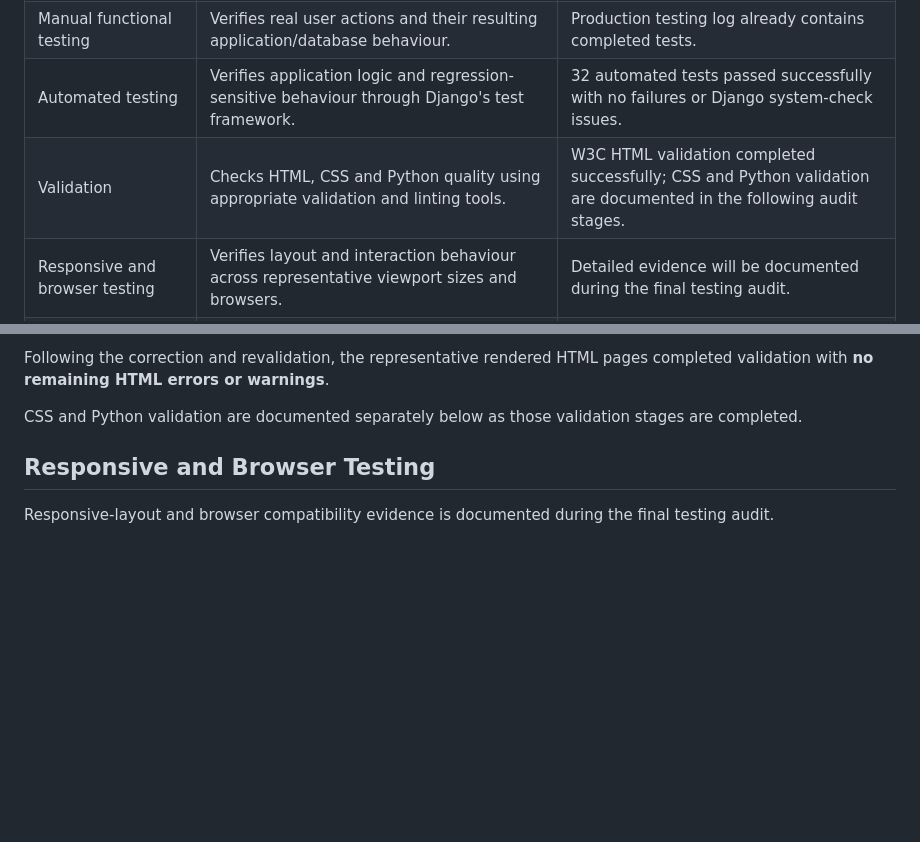
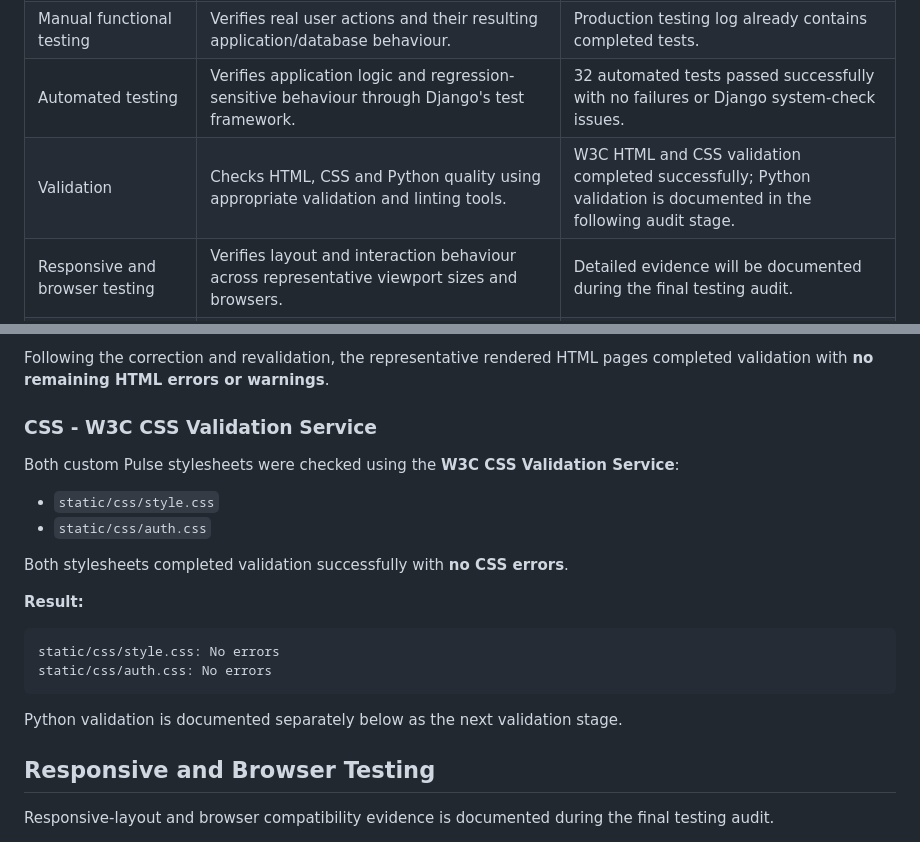
Before and after one commit to MSR-Projects7274/pulse, a Markdown page: TESTING.md, 2 parts joined by grey strips. Rendered like a GitHub page; blank space fills up the shorter version.

Commit message:
Document CSS validation results

````diff
--- a/TESTING.md
+++ b/TESTING.md
@@ -31,7 +31,7 @@ Pulse is tested at several levels so that both individual application behaviour
 | Production smoke testing | Confirms that the deployed application and its critical user flows work after deployment. | Checklist already established; final execution evidence will be recorded during the final audit. |
 | Manual functional testing | Verifies real user actions and their resulting application/database behaviour. | Production testing log already contains completed tests. |
 | Automated testing | Verifies application logic and regression-sensitive behaviour through Django's test framework. | 32 automated tests passed successfully with no failures or Django system-check issues. |
-| Validation | Checks HTML, CSS and Python quality using appropriate validation and linting tools. | W3C HTML validation completed successfully; CSS and Python validation are documented in the following audit stages. |
+| Validation | Checks HTML, CSS and Python quality using appropriate validation and linting tools. | W3C HTML and CSS validation completed successfully; Python validation is documented in the following audit stage. |
 | Responsive and browser testing | Verifies layout and interaction behaviour across representative viewport sizes and browsers. | Detailed evidence will be documented during the final testing audit. |
 | Production CRUD testing | Confirms that create, read, update and delete operations behave correctly against the deployed application. | Existing production evidence will be consolidated into a dedicated section. |
 | Authentication and permissions | Verifies account flows, protected actions and ownership restrictions. | Existing production evidence will be consolidated into a dedicated section. |
@@ -166,7 +166,23 @@ The custom 404 page was validated using its rendered source because validating t
 
 Following the correction and revalidation, the representative rendered HTML pages completed validation with **no remaining HTML errors or warnings**.
 
-CSS and Python validation are documented separately below as those validation stages are completed.
+### CSS - W3C CSS Validation Service
+
+Both custom Pulse stylesheets were checked using the **W3C CSS Validation Service**:
+
+- `static/css/style.css`
+- `static/css/auth.css`
+
+Both stylesheets completed validation successfully with **no CSS errors**.
+
+**Result:**
+
+```text
+static/css/style.css: No errors
+static/css/auth.css: No errors
+```
+
+Python validation is documented separately below as the next validation stage.
 
 ## Responsive and Browser Testing
 
````
